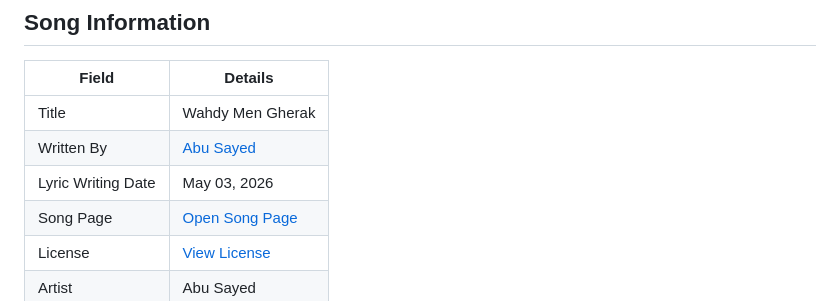
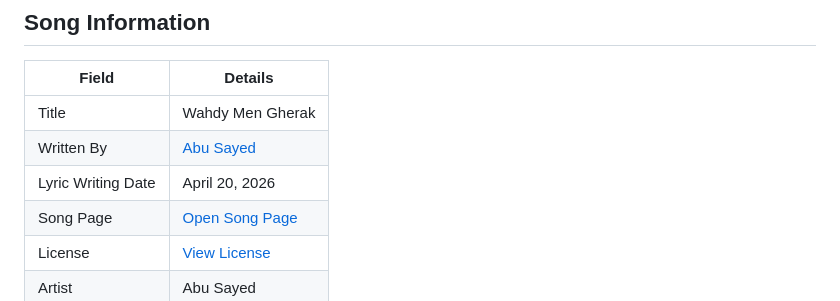
Before and after one commit to ImAbuSayed/wahdy-men-gherak, a Markdown page: README.md, the part around the change. Drawn GitHub-style.

Commit message:
docs: update public README

```diff
--- a/README.md
+++ b/README.md
@@ -10,7 +10,7 @@
 |-------|---------|
 | Title | Wahdy Men Gherak |
 | Written By | [Abu Sayed](https://abusayed.com.bd/) |
-| Lyric Writing Date | May 03, 2026 |
+| Lyric Writing Date | April 20, 2026 |
 | Song Page | [Open Song Page](https://imabusayed.github.io/wahdy-men-gherak/) |
 | License | [View License](./LICENSE.md) |
 | Artist | Abu Sayed |
```
